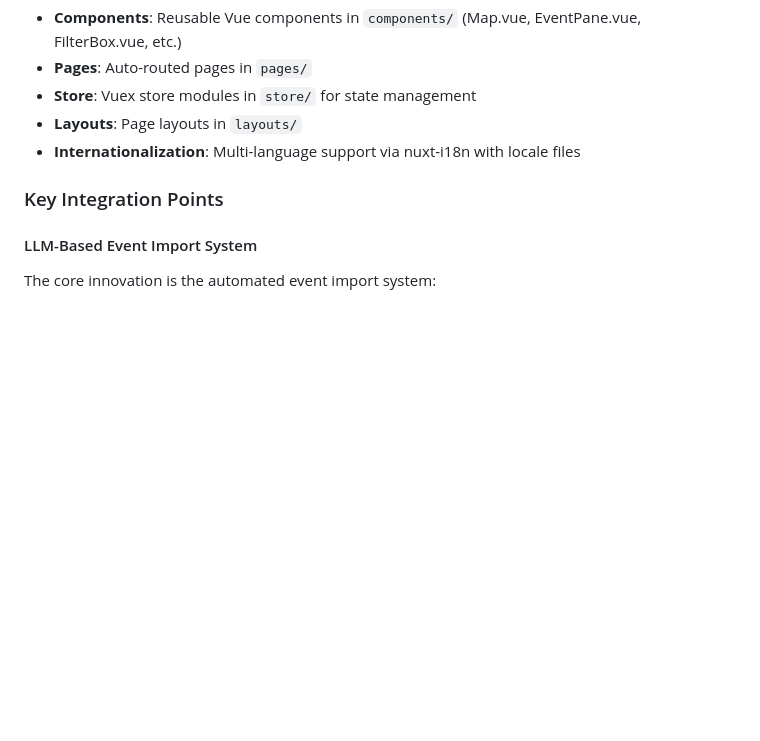
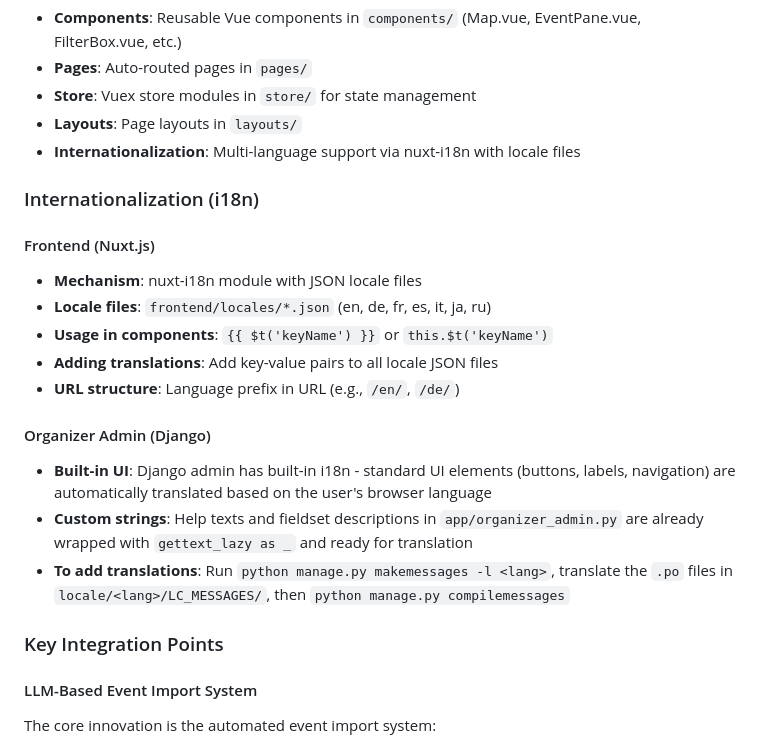
Before and after one commit to silvanm/owswims, a Markdown page: CLAUDE.md, the part around the change. Drawn GitHub-style; blank space fills up the shorter version.

Commit message:
Add i18n documentation to CLAUDE.md
- Document frontend translations (nuxt-i18n, JSON locale files)
- Document organizer admin i18n (already uses gettext_lazy)
- Include commands for generating Django translations

🤖 Generated with [Claude Code](https://claude.com/claude-code)

Co-Authored-By: Claude Opus 4.5 <noreply@anthropic.com>

```diff
--- a/CLAUDE.md
+++ b/CLAUDE.md
@@ -68,6 +68,20 @@ Nuxt.js SPA with Vue 2:
 - **Layouts**: Page layouts in `layouts/`
 - **Internationalization**: Multi-language support via nuxt-i18n with locale files
 
+### Internationalization (i18n)
+
+#### Frontend (Nuxt.js)
+- **Mechanism**: nuxt-i18n module with JSON locale files
+- **Locale files**: `frontend/locales/*.json` (en, de, fr, es, it, ja, ru)
+- **Usage in components**: `{{ $t('keyName') }}` or `this.$t('keyName')`
+- **Adding translations**: Add key-value pairs to all locale JSON files
+- **URL structure**: Language prefix in URL (e.g., `/en/`, `/de/`)
+
+#### Organizer Admin (Django)
+- **Built-in UI**: Django admin has built-in i18n - standard UI elements (buttons, labels, navigation) are automatically translated based on the user's browser language
+- **Custom strings**: Help texts and fieldset descriptions in `app/organizer_admin.py` are already wrapped with `gettext_lazy as _` and ready for translation
+- **To add translations**: Run `python manage.py makemessages -l <lang>`, translate the `.po` files in `locale/<lang>/LC_MESSAGES/`, then `python manage.py compilemessages`
+
 ### Key Integration Points
 
 #### LLM-Based Event Import System
```
